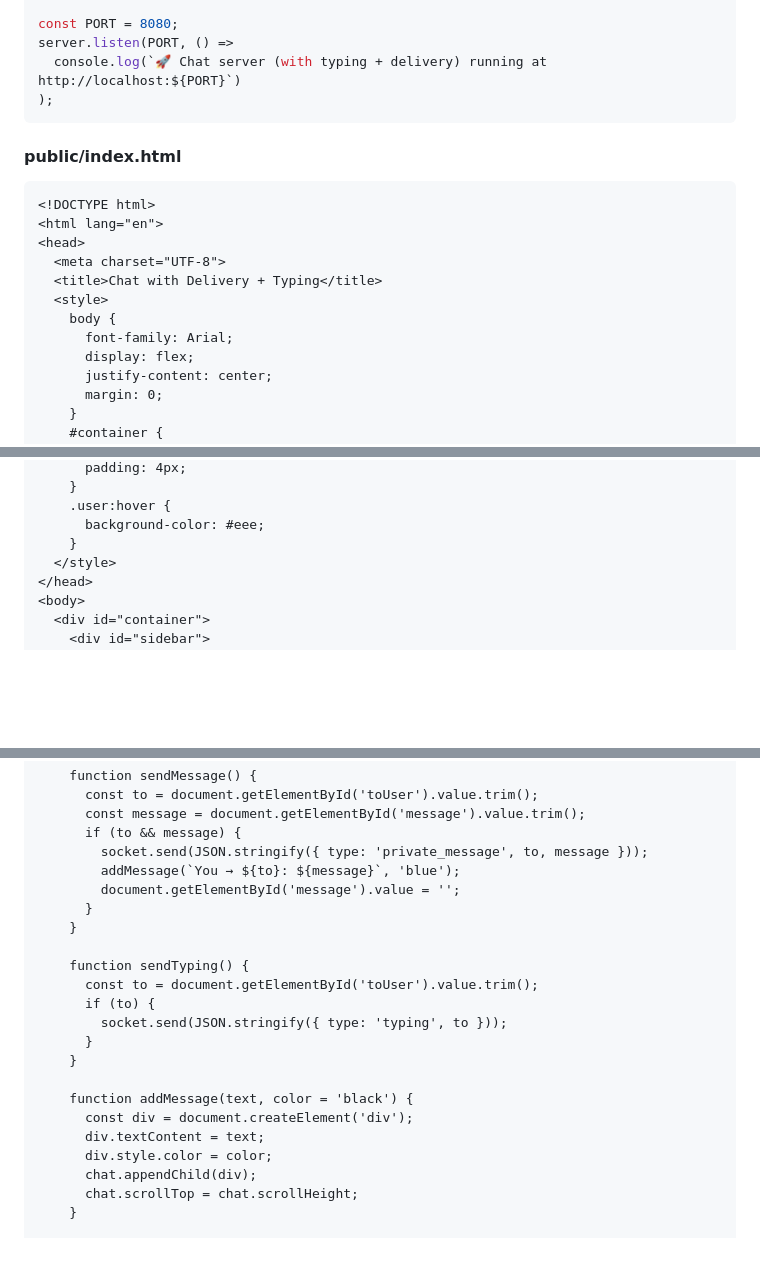
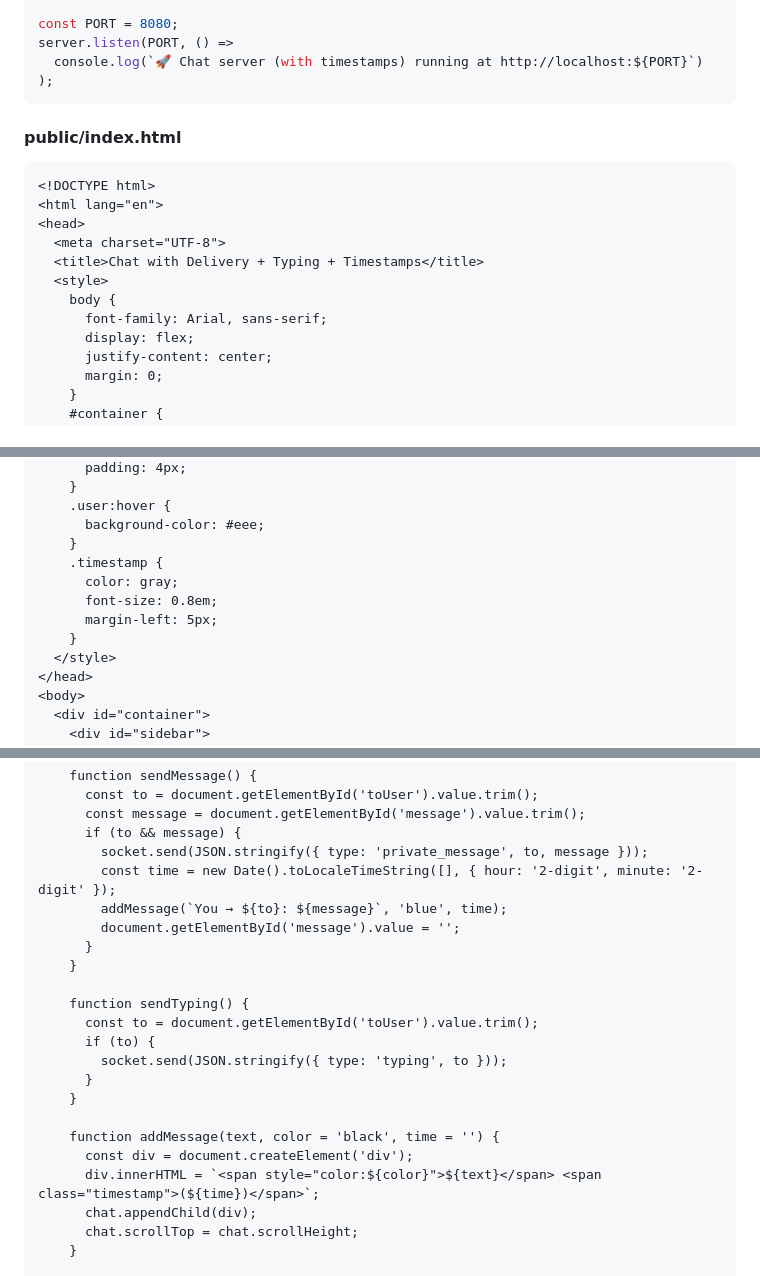
Before and after one commit to govind-garge/WebSocket-Chat-App, a Markdown page: README.md, 3 parts joined by grey strips. GitHub-like rendering; blank space fills up the shorter version.

Commit message:
chat app

````diff
--- a/README.md
+++ b/README.md
@@ -140,7 +148,7 @@ wss.on('connection', (ws) => {
 
 const PORT = 8080;
 server.listen(PORT, () =>
-  console.log(`🚀 Chat server (with typing + delivery) running at http://localhost:${PORT}`)
+  console.log(`🚀 Chat server (with timestamps) running at http://localhost:${PORT}`)
 );
 ```
 
@@ -151,10 +159,10 @@ server.listen(PORT, () =>
 <html lang="en">
 <head>
   <meta charset="UTF-8">
-  <title>Chat with Delivery + Typing</title>
+  <title>Chat with Delivery + Typing + Timestamps</title>
   <style>
     body {
-      font-family: Arial;
+      font-family: Arial, sans-serif;
       display: flex;
       justify-content: center;
       margin: 0;
@@ -201,6 +209,11 @@ server.listen(PORT, () =>
     .user:hover {
       background-color: #eee;
     }
+    .timestamp {
+      color: gray;
+      font-size: 0.8em;
+      margin-left: 5px;
+    }
   </style>
 </head>
 <body>
@@ -273,7 +286,8 @@ server.listen(PORT, () =>
       const message = document.getElementById('message').value.trim();
       if (to && message) {
         socket.send(JSON.stringify({ type: 'private_message', to, message }));
-        addMessage(`You → ${to}: ${message}`, 'blue');
+        const time = new Date().toLocaleTimeString([], { hour: '2-digit', minute: '2-digit' });
+        addMessage(`You → ${to}: ${message}`, 'blue', time);
         document.getElementById('message').value = '';
       }
     }
@@ -285,10 +299,9 @@ server.listen(PORT, () =>
       }
     }
 
-    function addMessage(text, color = 'black') {
+    function addMessage(text, color = 'black', time = '') {
       const div = document.createElement('div');
-      div.textContent = text;
-      div.style.color = color;
+      div.innerHTML = `<span style="color:${color}">${text}</span> <span class="timestamp">(${time})</span>`;
       chat.appendChild(div);
       chat.scrollTop = chat.scrollHeight;
     }
````
Also changed, not shown: other parts of README.md (+11 -3 lines).
